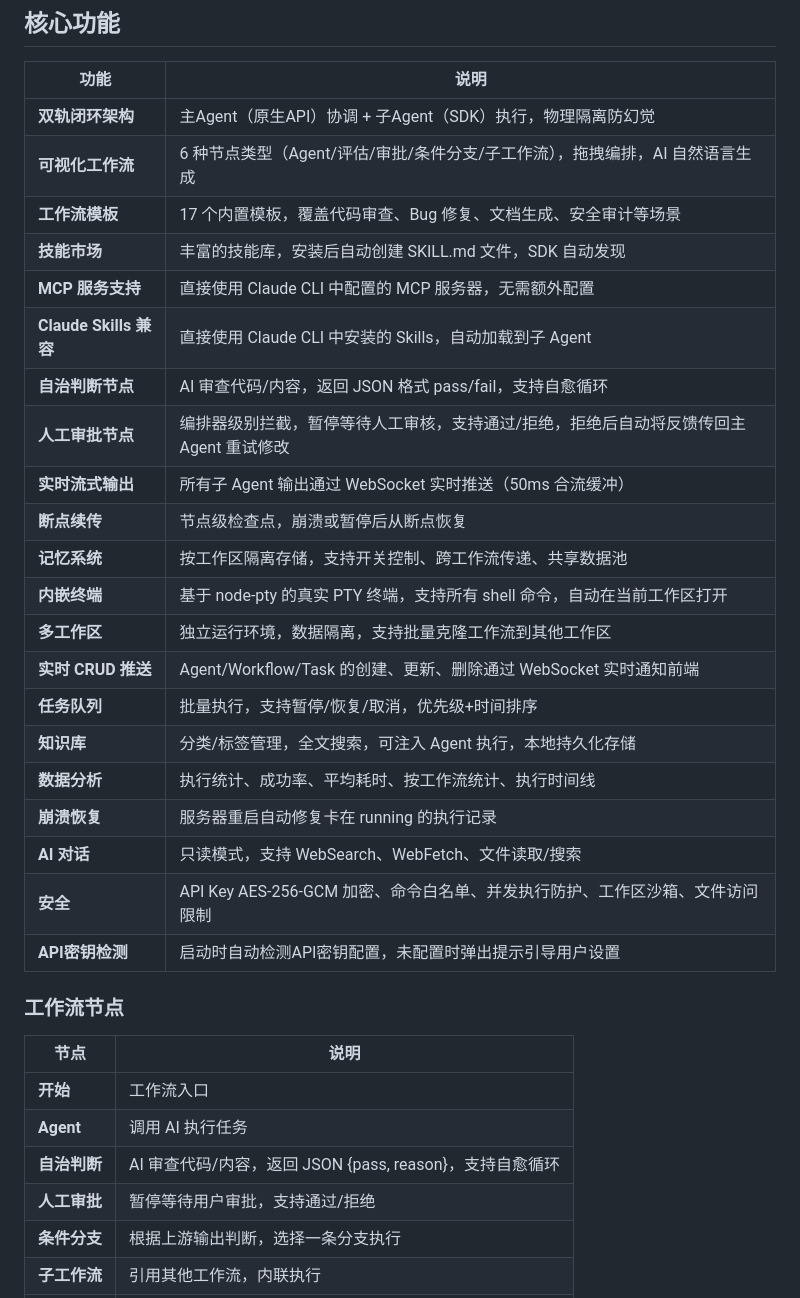
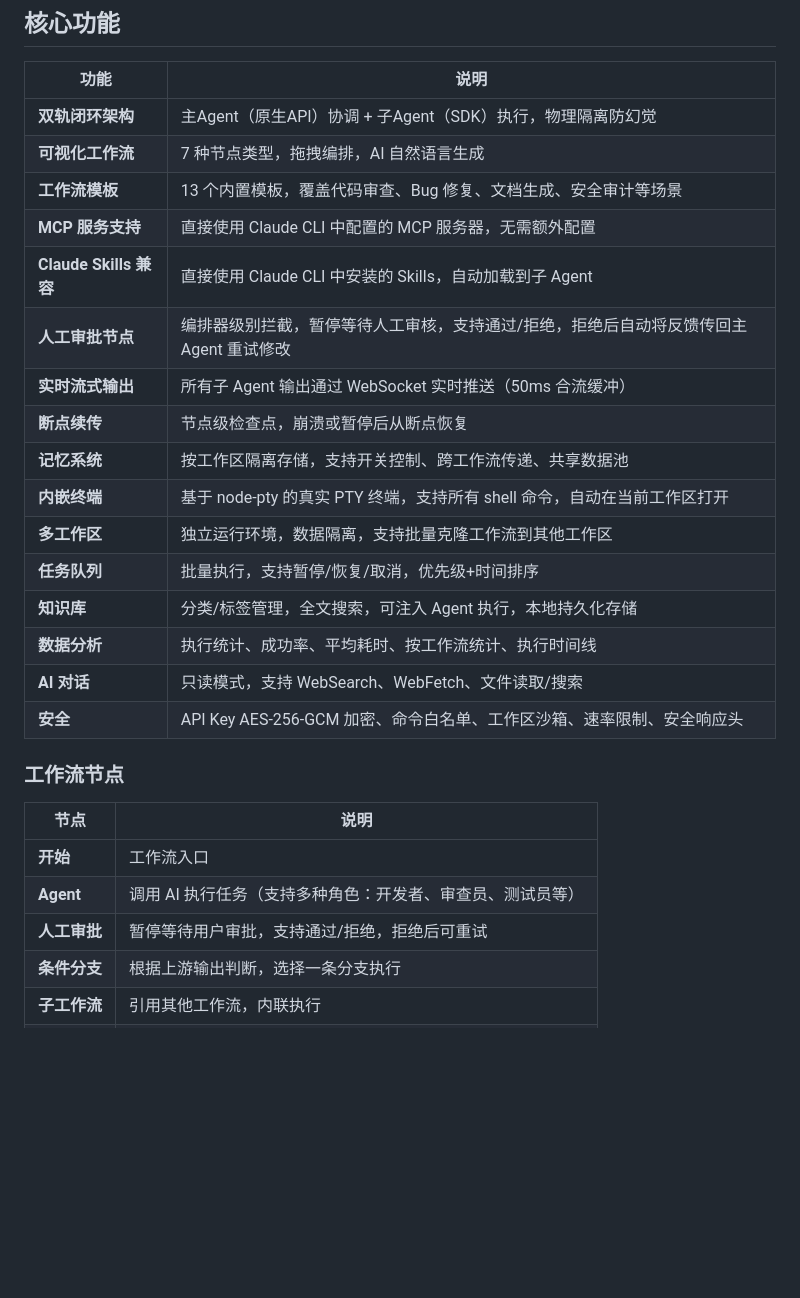
Before and after one commit to FocuZHe/claude-workflow-studio, a Markdown page: README.md, the part around one of its changes. Drawn GitHub-style; blank space fills up the shorter version.

```diff
--- a/README.md
+++ b/README.md
@@ -58,35 +58,29 @@ npm start      # 或双击 start.bat
 | 功能 | 说明 |
 |------|------|
 | **双轨闭环架构** | 主Agent（原生API）协调 + 子Agent（SDK）执行，物理隔离防幻觉 |
-| **可视化工作流** | 6 种节点类型（Agent/评估/审批/条件分支/子工作流），拖拽编排，AI 自然语言生成 |
-| **工作流模板** | 17 个内置模板，覆盖代码审查、Bug 修复、文档生成、安全审计等场景 |
-| **技能市场** | 丰富的技能库，安装后自动创建 SKILL.md 文件，SDK 自动发现 |
+| **可视化工作流** | 7 种节点类型，拖拽编排，AI 自然语言生成 |
+| **工作流模板** | 13 个内置模板，覆盖代码审查、Bug 修复、文档生成、安全审计等场景 |
 | **MCP 服务支持** | 直接使用 Claude CLI 中配置的 MCP 服务器，无需额外配置 |
 | **Claude Skills 兼容** | 直接使用 Claude CLI 中安装的 Skills，自动加载到子 Agent |
-| **自治判断节点** | AI 审查代码/内容，返回 JSON 格式 pass/fail，支持自愈循环 |
 | **人工审批节点** | 编排器级别拦截，暂停等待人工审核，支持通过/拒绝，拒绝后自动将反馈传回主 Agent 重试修改 |
 | **实时流式输出** | 所有子 Agent 输出通过 WebSocket 实时推送（50ms 合流缓冲） |
 | **断点续传** | 节点级检查点，崩溃或暂停后从断点恢复 |
 | **记忆系统** | 按工作区隔离存储，支持开关控制、跨工作流传递、共享数据池 |
 | **内嵌终端** | 基于 node-pty 的真实 PTY 终端，支持所有 shell 命令，自动在当前工作区打开 |
 | **多工作区** | 独立运行环境，数据隔离，支持批量克隆工作流到其他工作区 |
-| **实时 CRUD 推送** | Agent/Workflow/Task 的创建、更新、删除通过 WebSocket 实时通知前端 |
 | **任务队列** | 批量执行，支持暂停/恢复/取消，优先级+时间排序 |
 | **知识库** | 分类/标签管理，全文搜索，可注入 Agent 执行，本地持久化存储 |
 | **数据分析** | 执行统计、成功率、平均耗时、按工作流统计、执行时间线 |
-| **崩溃恢复** | 服务器重启自动修复卡在 running 的执行记录 |
 | **AI 对话** | 只读模式，支持 WebSearch、WebFetch、文件读取/搜索 |
-| **安全** | API Key AES-256-GCM 加密、命令白名单、并发执行防护、工作区沙箱、文件访问限制 |
-| **API密钥检测** | 启动时自动检测API密钥配置，未配置时弹出提示引导用户设置 |
+| **安全** | API Key AES-256-GCM 加密、命令白名单、工作区沙箱、速率限制、安全响应头 |
 
 ### 工作流节点
 
 | 节点 | 说明 |
 |------|------|
 | **开始** | 工作流入口 |
-| **Agent** | 调用 AI 执行任务 |
-| **自治判断** | AI 审查代码/内容，返回 JSON {pass, reason}，支持自愈循环 |
-| **人工审批** | 暂停等待用户审批，支持通过/拒绝 |
+| **Agent** | 调用 AI 执行任务（支持多种角色：开发者、审查员、测试员等） |
+| **人工审批** | 暂停等待用户审批，支持通过/拒绝，拒绝后可重试 |
 | **条件分支** | 根据上游输出判断，选择一条分支执行 |
 | **子工作流** | 引用其他工作流，内联执行 |
 | **结束** | 汇总最终结果 |
```
Also changed, not shown: other parts of README.md (+13 -44 lines), README_EN.md (+18 -55 lines).
